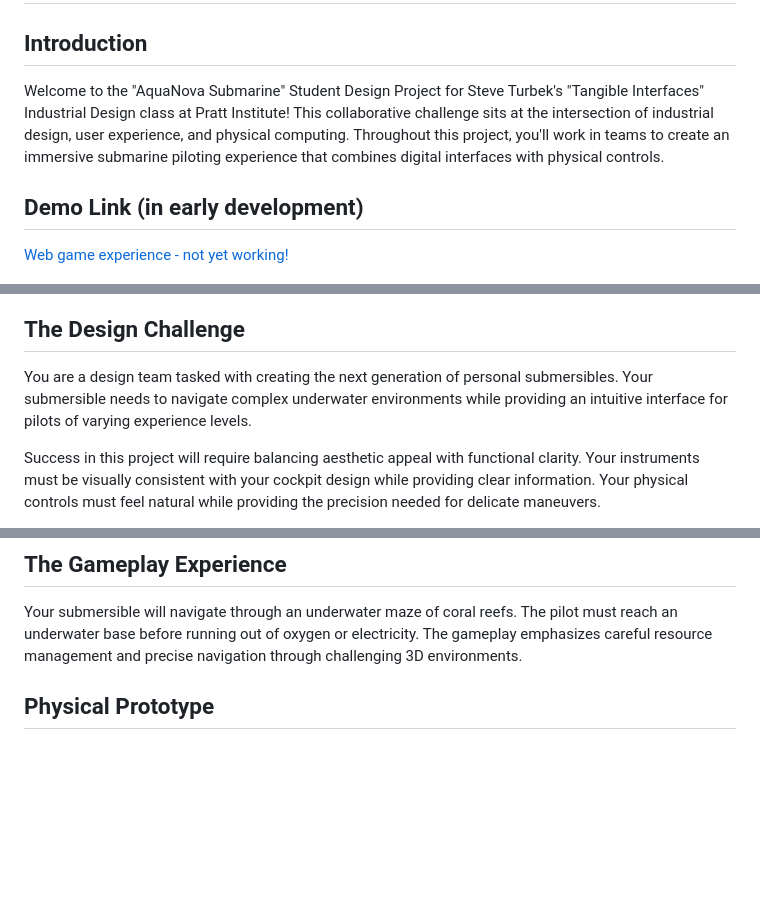
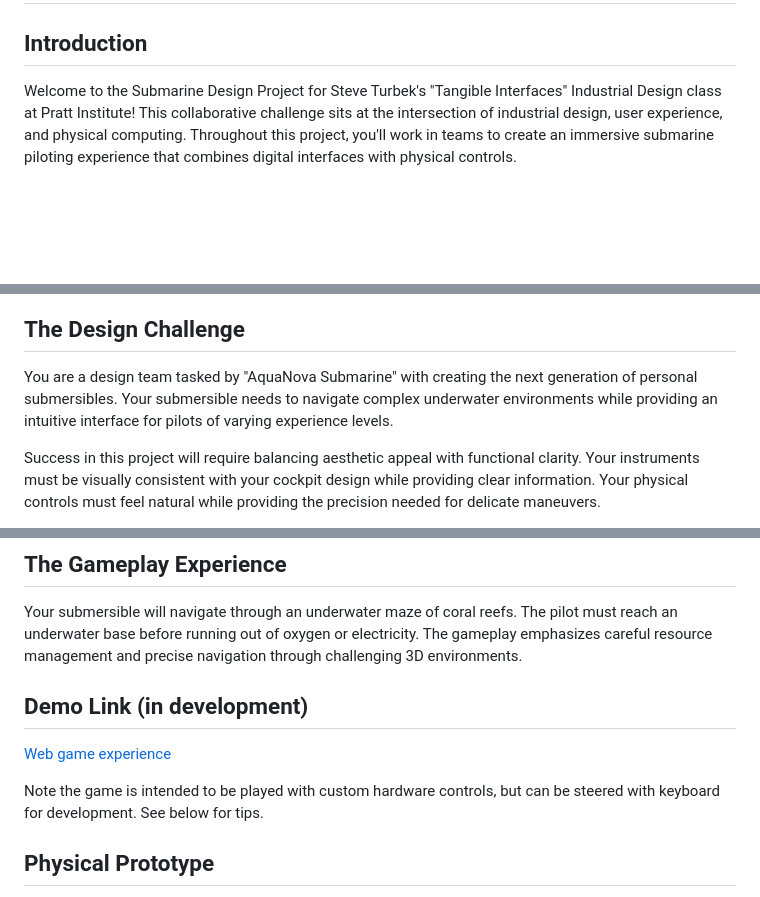
Before and after one commit to steveturbek/Tangible-Interfaces-Submarine-Design-Project, a Markdown page: README.md, 3 parts joined by grey strips. GitHub-like rendering; blank space fills up the shorter version.

```diff
--- a/README.md
+++ b/README.md
@@ -2,17 +2,13 @@
 
 ## Introduction
 
-Welcome to the "AquaNova Submarine" Student Design Project for Steve Turbek's "Tangible Interfaces" Industrial Design class at Pratt Institute! This collaborative challenge sits at the intersection of industrial design, user experience, and physical computing. Throughout this project, you'll work in teams to create an immersive submarine piloting experience that combines digital interfaces with physical controls.
-
-## Demo Link (in early development)
-
-[Web game experience - not yet working!](https://steveturbek.github.io/Tangible-Interfaces-Submarine-Design-Project)
+Welcome to the Submarine Design Project for Steve Turbek's "Tangible Interfaces" Industrial Design class at Pratt Institute! This collaborative challenge sits at the intersection of industrial design, user experience, and physical computing. Throughout this project, you'll work in teams to create an immersive submarine piloting experience that combines digital interfaces with physical controls.
 
 ![Illustration of a Submarine Cockpit](assets/submarine-illus.png "Illustration of a Submarine Cockpit")
 
 ## The Design Challenge
 
-You are a design team tasked with creating the next generation of personal submersibles. Your submersible needs to navigate complex underwater environments while providing an intuitive interface for pilots of varying experience levels.
+You are a design team tasked by "AquaNova Submarine" with creating the next generation of personal submersibles. Your submersible needs to navigate complex underwater environments while providing an intuitive interface for pilots of varying experience levels.
 
 Success in this project will require balancing aesthetic appeal with functional clarity. Your instruments must be visually consistent with your cockpit design while providing clear information. Your physical controls must feel natural while providing the precision needed for delicate maneuvers.
 
@@ -34,6 +30,12 @@ Your mission:
 ## The Gameplay Experience
 
 Your submersible will navigate through an underwater maze of coral reefs. The pilot must reach an underwater base before running out of oxygen or electricity. The gameplay emphasizes careful resource management and precise navigation through challenging 3D environments.
+
+## Demo Link (in development)
+
+[Web game experience](https://steveturbek.github.io/Tangible-Interfaces-Submarine-Design-Project)
+
+Note the game is intended to be played with custom hardware controls, but can be steered with keyboard for development. See below for tips.
 
 ## Physical Prototype
 
```
Also changed, not shown: other parts of README.md (+4 -4 lines).
